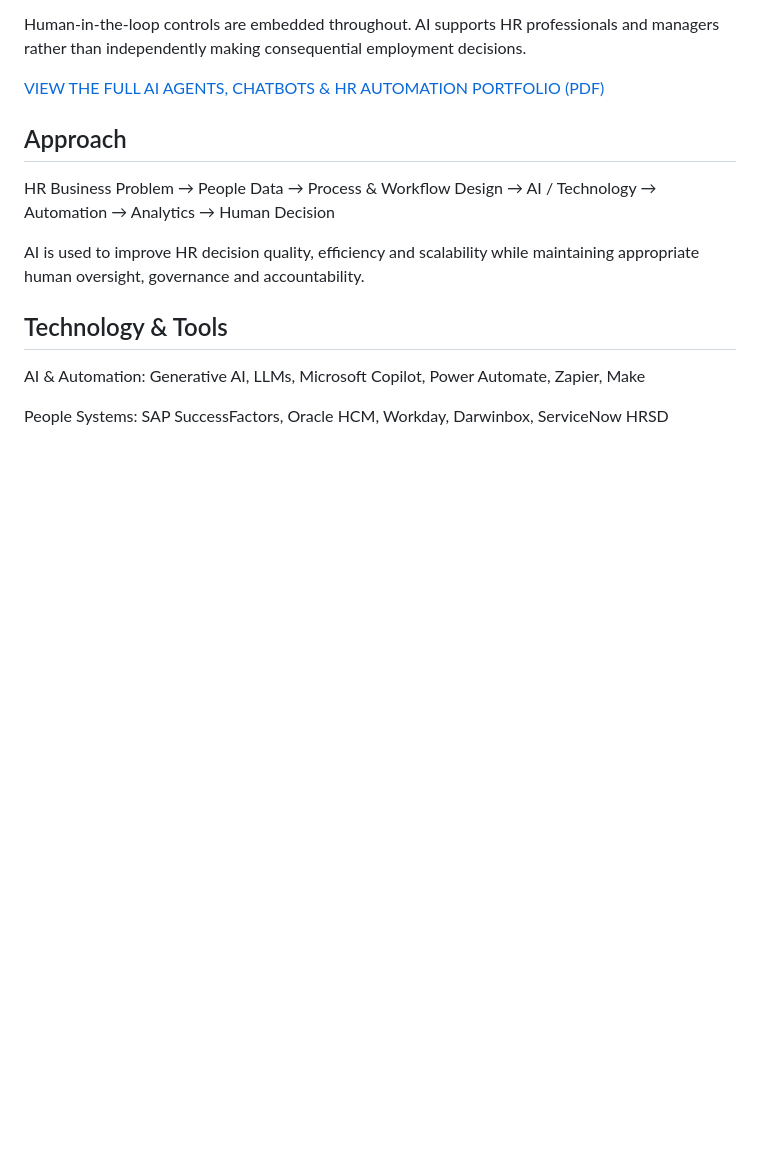
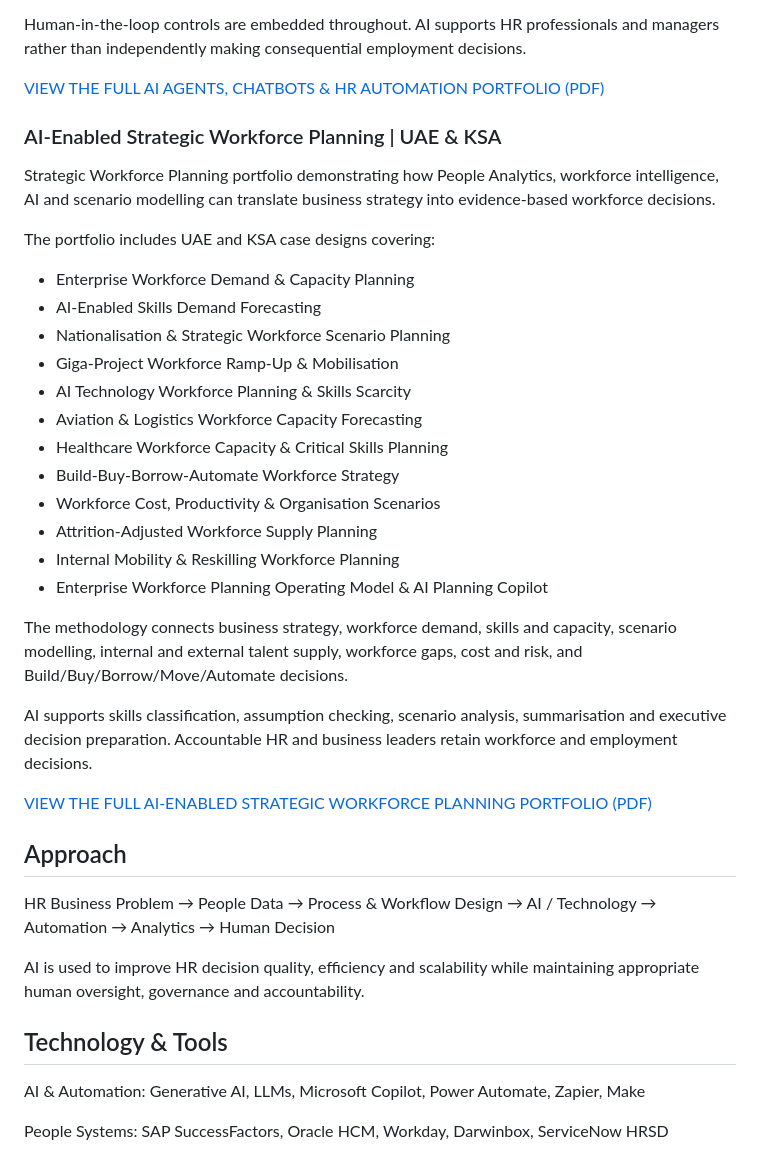
Before and after one commit to bircanuzan/AI-in-HR-Portfolio, a Markdown page: README.md, the part around the change. GitHub-like rendering; blank space fills up the shorter version.

Commit message:
Add Workforce Planning project

```diff
--- a/README.md
+++ b/README.md
@@ -134,6 +134,43 @@ Human-in-the-loop controls are embedded throughout. AI supports HR professionals
 
 [VIEW THE FULL AI AGENTS, CHATBOTS & HR AUTOMATION PORTFOLIO (PDF)](HumanEvoX_AI_Agents_Chatbots_HR_Automation_Portfolio.pdf)
 
+### AI-Enabled Strategic Workforce Planning | UAE & KSA
+
+Strategic Workforce Planning portfolio demonstrating how People Analytics, workforce intelligence, AI and scenario modelling can translate business strategy into evidence-based workforce decisions.
+
+The portfolio includes UAE and KSA case designs covering:
+
+- Enterprise Workforce Demand & Capacity Planning
+- AI-Enabled Skills Demand Forecasting
+- Nationalisation & Strategic Workforce Scenario Planning
+- Giga-Project Workforce Ramp-Up & Mobilisation
+- AI Technology Workforce Planning & Skills Scarcity
+- Aviation & Logistics Workforce Capacity Forecasting
+- Healthcare Workforce Capacity & Critical Skills Planning
+- Build-Buy-Borrow-Automate Workforce Strategy
+- Workforce Cost, Productivity & Organisation Scenarios
+- Attrition-Adjusted Workforce Supply Planning
+- Internal Mobility & Reskilling Workforce Planning
+- Enterprise Workforce Planning Operating Model & AI Planning Copilot
+
+The methodology connects business strategy, workforce demand, skills and capacity, scenario modelling, internal and external talent supply, workforce gaps, cost and risk, and Build/Buy/Borrow/Move/Automate decisions.
+
+AI supports skills classification, assumption checking, scenario analysis, summarisation and executive decision preparation. Accountable HR and business leaders retain workforce and employment decisions.
+
+[VIEW THE FULL AI-ENABLED STRATEGIC WORKFORCE PLANNING PORTFOLIO (PDF)](HumanEvoX_AI_Enabled_Strategic_Workforce_Planning_Portfolio.pdf)
+
+
+
+
+
+
+
+
+
+
+
+
+
 
 
 
```
